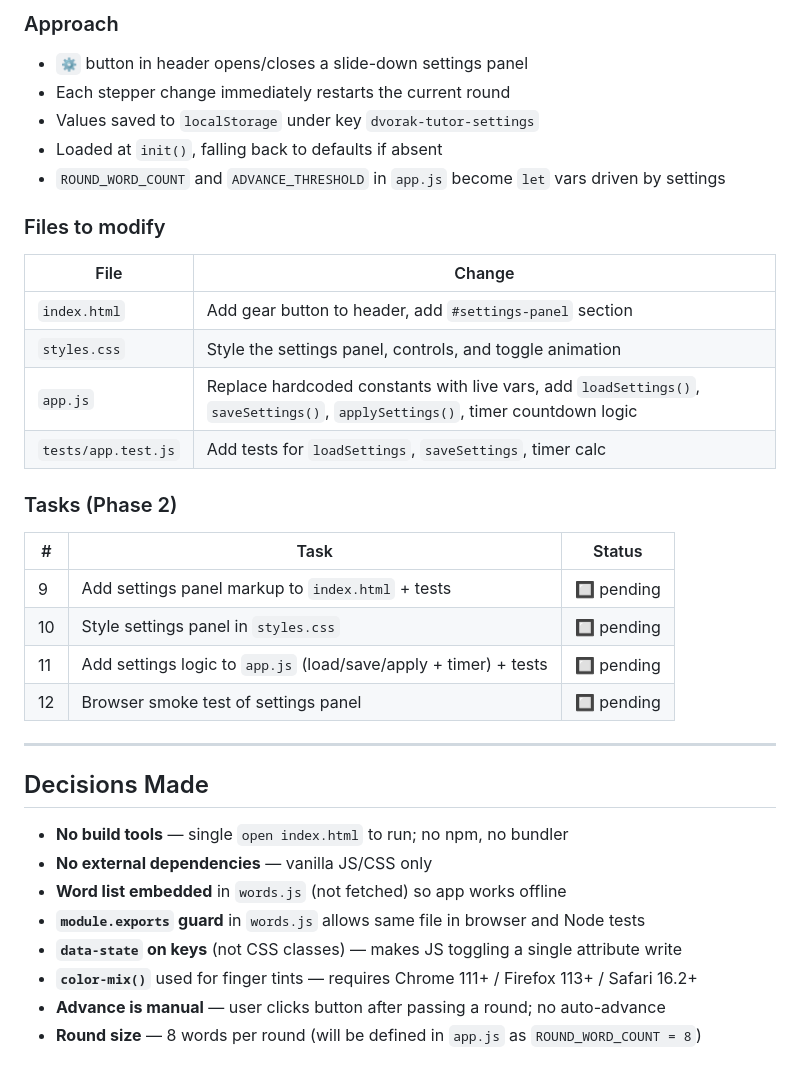
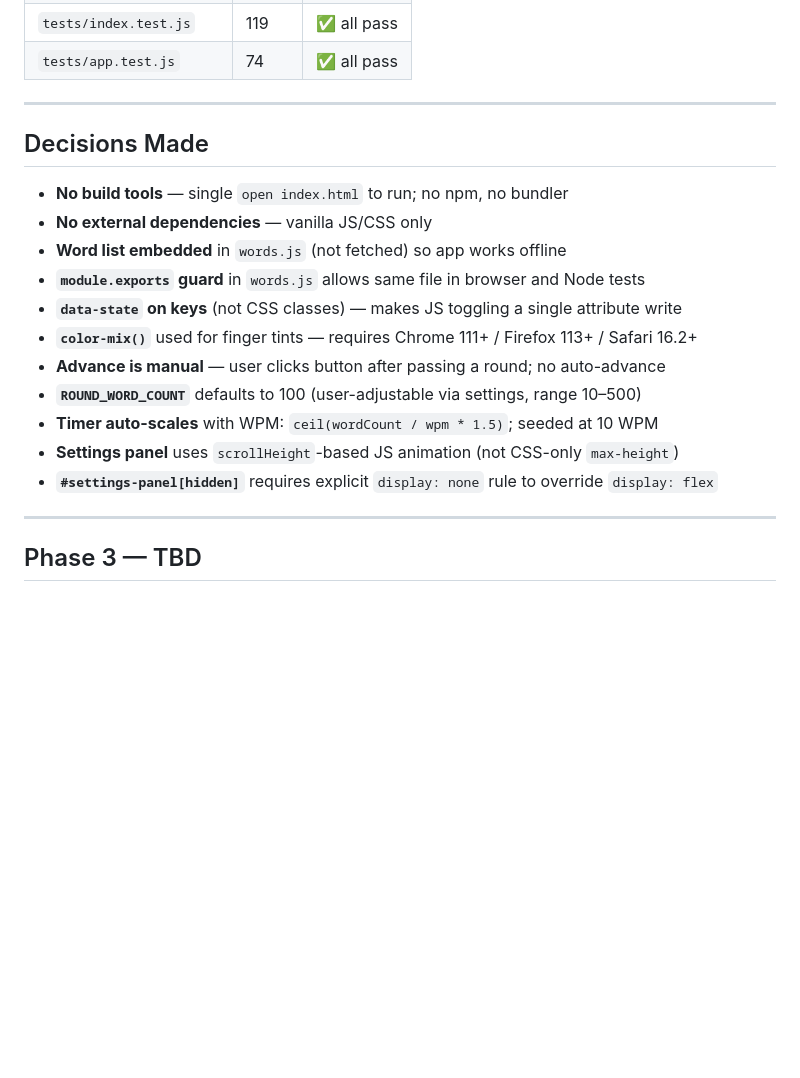
Before and after one commit to cbrayanalytics/dvorak-tutor, a Markdown page: .claude/progress.md, the part around one of its changes. Drawn GitHub-style; blank space fills up the shorter version.

Commit message:
docs: update progress.md to reflect Phase 2 complete

```diff
--- a/.claude/progress.md
+++ b/.claude/progress.md
@@ -116,25 +124,5 @@ Let the user adjust difficulty settings without touching code. Values persist vi
-### Approach
-- `⚙` button in header opens/closes a slide-down settings panel
-- Each stepper change immediately restarts the current round
-- Values saved to `localStorage` under key `dvorak-tutor-settings`
-- Loaded at `init()`, falling back to defaults if absent
-- `ROUND_WORD_COUNT` and `ADVANCE_THRESHOLD` in `app.js` become `let` vars driven by settings
-
-### Files to modify
-| File | Change |
-|------|--------|
-| `index.html` | Add gear button to header, add `#settings-panel` section |
-| `styles.css` | Style the settings panel, controls, and toggle animation |
-| `app.js` | Replace hardcoded constants with live vars, add `loadSettings()`, `saveSettings()`, `applySettings()`, timer countdown logic |
-| `tests/app.test.js` | Add tests for `loadSettings`, `saveSettings`, timer calc |
-
-### Tasks (Phase 2)
-| # | Task | Status |
-|---|------|--------|
-| 9  | Add settings panel markup to `index.html` + tests | 🔲 pending |
-| 10 | Style settings panel in `styles.css` | 🔲 pending |
-| 11 | Add settings logic to `app.js` (load/save/apply + timer) + tests | 🔲 pending |
-| 12 | Browser smoke test of settings panel | 🔲 pending |
+| `tests/index.test.js` | 119 | ✅ all pass |
+| `tests/app.test.js` | 74 | ✅ all pass |
 
 ---
 
@@ -147,4 +135,11 @@ Let the user adjust difficulty settings without touching code. Values persist vi
 - **`data-state` on keys** (not CSS classes) — makes JS toggling a single attribute write
 - **`color-mix()`** used for finger tints — requires Chrome 111+ / Firefox 113+ / Safari 16.2+
 - **Advance is manual** — user clicks button after passing a round; no auto-advance
-- **Round size** — 8 words per round (will be defined in `app.js` as `ROUND_WORD_COUNT = 8`)
+- **`ROUND_WORD_COUNT`** defaults to 100 (user-adjustable via settings, range 10–500)
+- **Timer auto-scales** with WPM: `ceil(wordCount / wpm * 1.5)`; seeded at 10 WPM
+- **Settings panel** uses `scrollHeight`-based JS animation (not CSS-only `max-height`)
+- **`#settings-panel[hidden]`** requires explicit `display: none` rule to override `display: flex`
+
+---
+
+## Phase 3 — TBD
```
Also changed, not shown: other parts of .claude/progress.md (+39 -31 lines).
